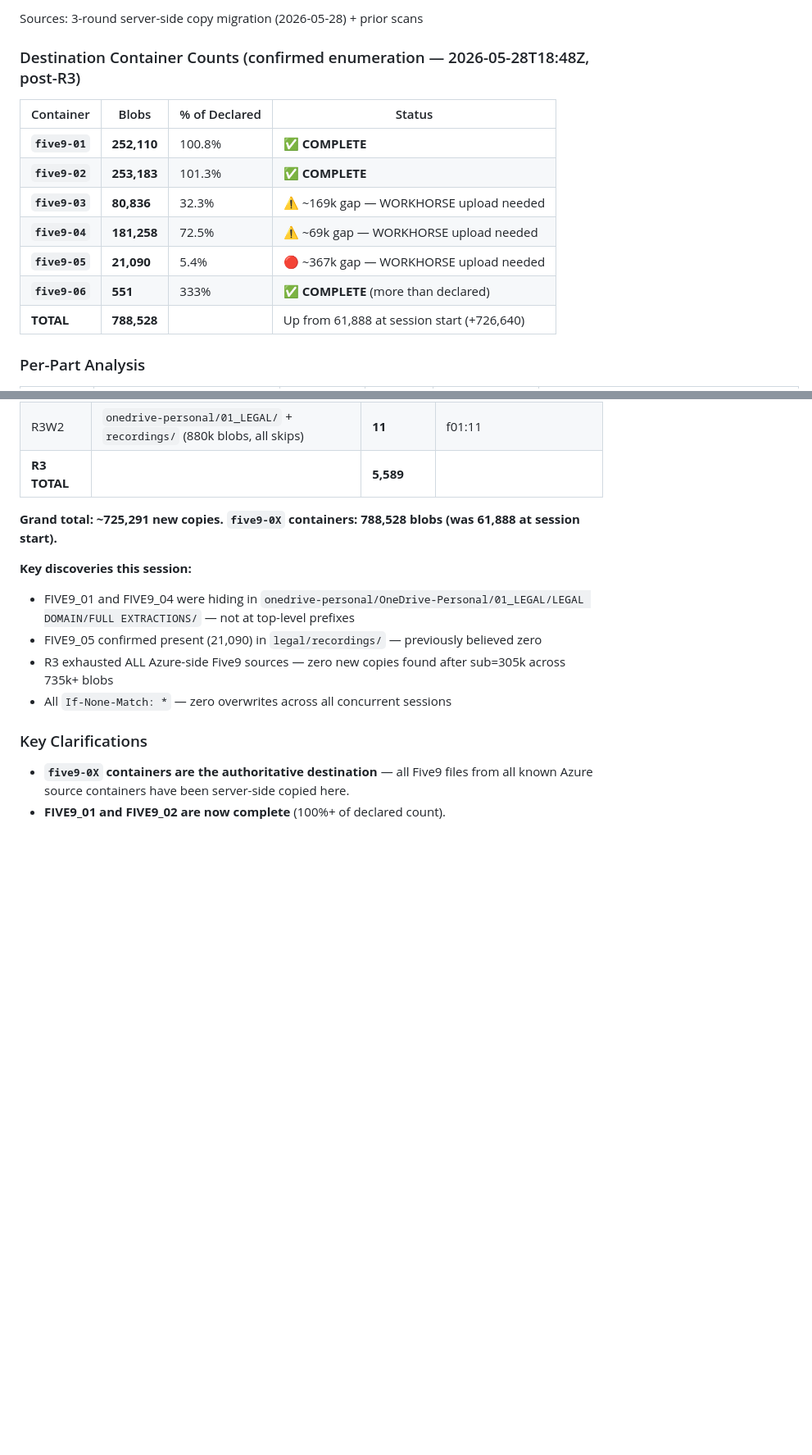
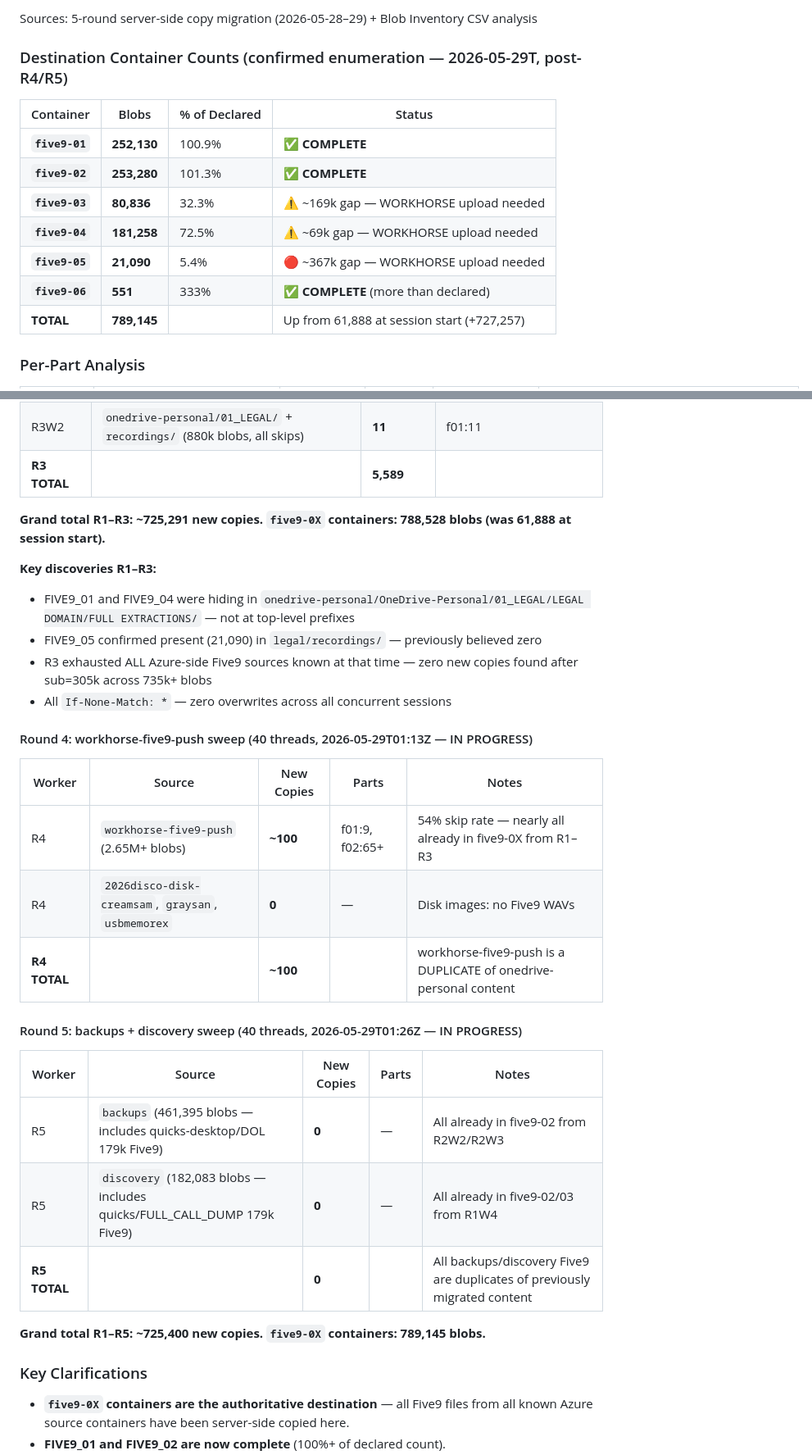
Before and after one commit to alanredmond23-bit/blob-container-inventory, a Markdown page: artifacts/AZURE_SCAN_RESULTS.md, 2 parts joined by grey strips. Shown at 82% size. Drawn GitHub-style; blank space fills up the shorter version.

```diff
--- a/artifacts/AZURE_SCAN_RESULTS.md
+++ b/artifacts/AZURE_SCAN_RESULTS.md
@@ -11,17 +11,17 @@
 
-Sources: 3-round server-side copy migration (2026-05-28) + prior scans
+Sources: 5-round server-side copy migration (2026-05-28–29) + Blob Inventory CSV analysis
 
-### Destination Container Counts (confirmed enumeration — 2026-05-28T18:48Z, post-R3)
+### Destination Container Counts (confirmed enumeration — 2026-05-29T, post-R4/R5)
 
 | Container | Blobs | % of Declared | Status |
 |-----------|-------|---------------|--------|
-| **`five9-01`** | **252,110** | 100.8% | ✅ **COMPLETE** |
-| **`five9-02`** | **253,183** | 101.3% | ✅ **COMPLETE** |
+| **`five9-01`** | **252,130** | 100.9% | ✅ **COMPLETE** |
+| **`five9-02`** | **253,280** | 101.3% | ✅ **COMPLETE** |
 | **`five9-03`** | **80,836** | 32.3% | ⚠️ ~169k gap — WORKHORSE upload needed |
 | **`five9-04`** | **181,258** | 72.5% | ⚠️ ~69k gap — WORKHORSE upload needed |
 | **`five9-05`** | **21,090** | 5.4% | 🔴 ~367k gap — WORKHORSE upload needed |
 | **`five9-06`** | **551** | 333% | ✅ **COMPLETE** (more than declared) |
-| **TOTAL** | **788,528** | | Up from 61,888 at session start (+726,640) |
+| **TOTAL** | **789,145** | | Up from 61,888 at session start (+727,257) |
 
 ### Per-Part Analysis
 
@@ -65,13 +65,31 @@ Sources: 3-round server-side copy migration (2026-05-28) + prior scans
 | R3W2 | `onedrive-personal/01_LEGAL/` + `recordings/` (880k blobs, all skips) | **11** | f01:11 |
 | **R3 TOTAL** | | **5,589** | |
 
-**Grand total: ~725,291 new copies. `five9-0X` containers: 788,528 blobs (was 61,888 at session start).**
+**Grand total R1–R3: ~725,291 new copies. `five9-0X` containers: 788,528 blobs (was 61,888 at session start).**
 
-**Key discoveries this session:**
+**Key discoveries R1–R3:**
 - FIVE9_01 and FIVE9_04 were hiding in `onedrive-personal/OneDrive-Personal/01_LEGAL/LEGAL DOMAIN/FULL EXTRACTIONS/` — not at top-level prefixes
 - FIVE9_05 confirmed present (21,090) in `legal/recordings/` — previously believed zero
-- R3 exhausted ALL Azure-side Five9 sources — zero new copies found after sub=305k across 735k+ blobs
+- R3 exhausted ALL Azure-side Five9 sources known at that time — zero new copies found after sub=305k across 735k+ blobs
 - All `If-None-Match: *` — zero overwrites across all concurrent sessions
+
+#### Round 4: workhorse-five9-push sweep (40 threads, 2026-05-29T01:13Z — IN PROGRESS)
+
+| Worker | Source | New Copies | Parts | Notes |
+|--------|--------|-----------|-------|-------|
+| R4 | `workhorse-five9-push` (2.65M+ blobs) | **~100** | f01:9, f02:65+ | 54% skip rate — nearly all already in five9-0X from R1–R3 |
+| R4 | `2026disco-disk-creamsam`, `graysan`, `usbmemorex` | **0** | — | Disk images: no Five9 WAVs |
+| **R4 TOTAL** | | **~100** | | workhorse-five9-push is a DUPLICATE of onedrive-personal content |
+
+#### Round 5: backups + discovery sweep (40 threads, 2026-05-29T01:26Z — IN PROGRESS)
+
+| Worker | Source | New Copies | Parts | Notes |
+|--------|--------|-----------|-------|-------|
+| R5 | `backups` (461,395 blobs — includes quicks-desktop/DOL 179k Five9) | **0** | — | All already in five9-02 from R2W2/R2W3 |
+| R5 | `discovery` (182,083 blobs — includes quicks/FULL_CALL_DUMP 179k Five9) | **0** | — | All already in five9-02/03 from R1W4 |
+| **R5 TOTAL** | | **0** | | All backups/discovery Five9 are duplicates of previously migrated content |
+
+**Grand total R1–R5: ~725,400 new copies. `five9-0X` containers: 789,145 blobs.**
 
 ### Key Clarifications
 - **`five9-0X` containers are the authoritative destination** — all Five9 files from all known Azure source containers have been server-side copied here.
```
Also changed, not shown: other parts of artifacts/AZURE_SCAN_RESULTS.md (+31 -9 lines).
